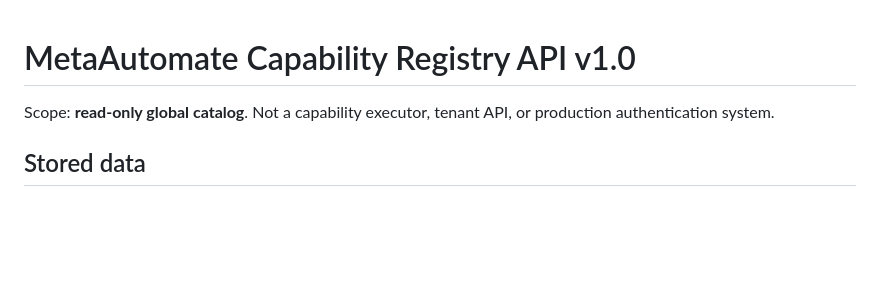
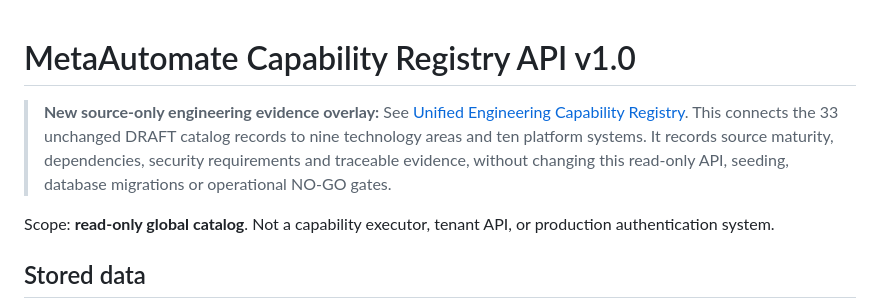
Before and after one commit to AhmadibOfficial/MetaAutomate, a Markdown page: docs/registry/API.md, the part around the change. Drawn GitHub-style; blank space fills up the shorter version.

Commit message:
Engineering registry: add source-only CI gate and link existing catalog API

```diff
--- a/docs/registry/API.md
+++ b/docs/registry/API.md
@@ -1,4 +1,11 @@
 # MetaAutomate Capability Registry API v1.0
+
+> **New source-only engineering evidence overlay:** See
+> [Unified Engineering Capability Registry](ENGINEERING_CAPABILITY_REGISTRY.md).
+> This connects the 33 unchanged DRAFT catalog records to nine technology areas
+> and ten platform systems. It records source maturity, dependencies, security
+> requirements and traceable evidence, without changing this read-only API,
+> seeding, database migrations or operational NO-GO gates.
 
 Scope: **read-only global catalog**. Not a capability executor, tenant API, or production authentication system.
 
```
